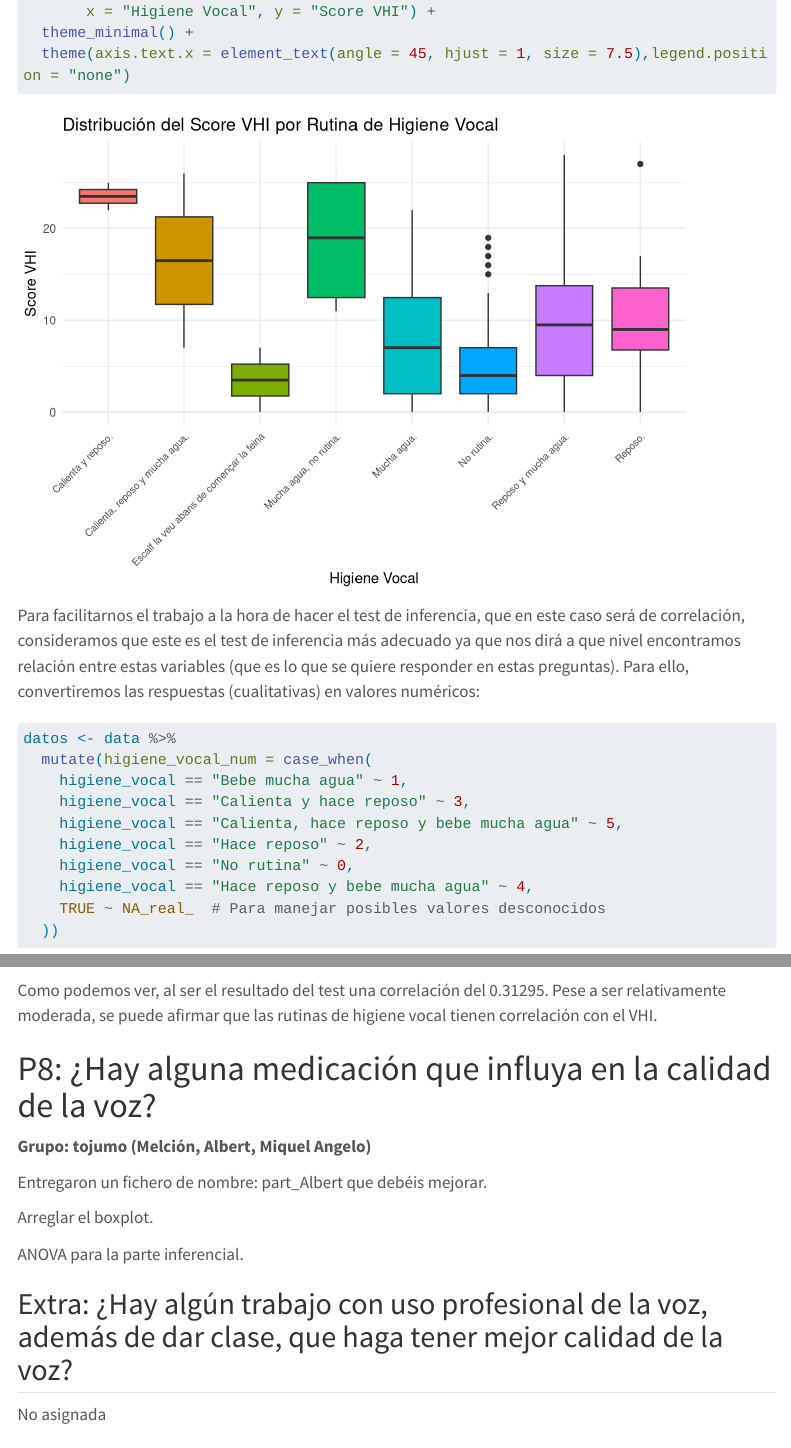
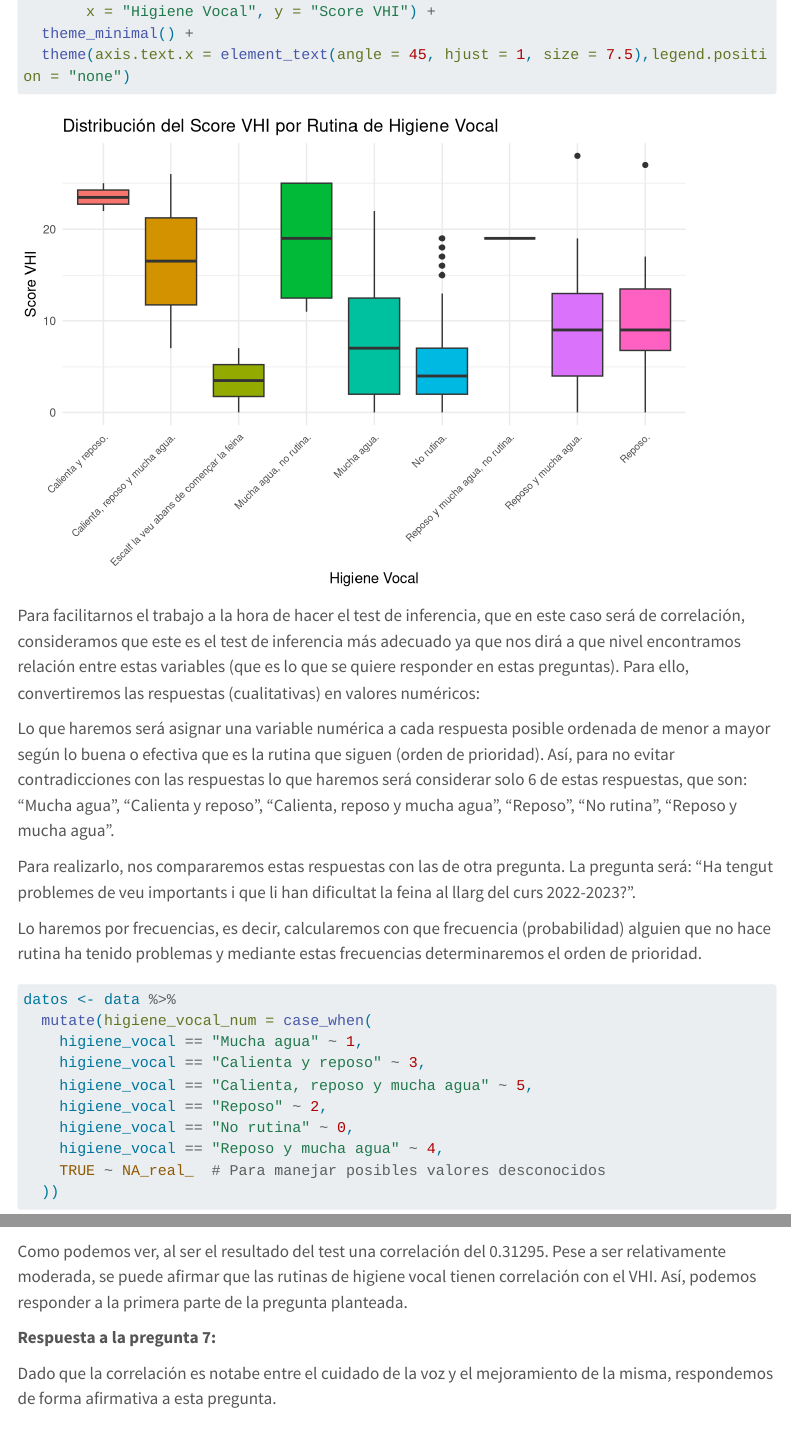
Before and after one commit to MiquelRivas/Practica_2_Voz, a Quarto document (Resultados.qmd): the page in a window 1100 px wide, from 9680 px down before the commit and from 9720 px down after it, so that both start at the same text, and a second part further down, joined at a grey line. Rendered offline with R 4.5, knitr and Pandoc in place of Quarto, with nearby package versions; some code elsewhere in the file could not run offline; menus at the side of the page are left out; long lines of code are wrapped; column names are cleaned by a stand-in for the janitor package.

Commit message:
orden prioridad

````diff
--- a/Resultados.qmd
+++ b/Resultados.qmd
@@ -235,15 +235,26 @@ ggplot(data = data, aes(x = higiene_vocal, y = VHI, fill = higiene_vocal)) +
 
 Para facilitarnos el trabajo a la hora de hacer el test de inferencia, que en este caso será de correlación, consideramos que este es el test de inferencia más adecuado ya que nos dirá a que nivel encontramos relación entre estas variables (que es lo que se quiere responder en estas preguntas). Para ello, convertiremos las respuestas (cualitativas) en valores numéricos:
 
+Lo que haremos será asignar una variable numérica a cada respuesta posible ordenada de menor a mayor según lo buena o efectiva que es la rutina que siguen (orden de prioridad). Así, para no evitar contradicciones con las respuestas lo que haremos será considerar solo 6 de estas respuestas, que son: "Mucha agua", "Calienta y reposo", "Calienta, reposo y mucha agua", "Reposo", "No rutina", "Reposo y mucha agua".
+
+Para realizarlo, nos compararemos estas respuestas con las de otra pregunta. La pregunta será: "Ha tengut problemes de veu importants i que li han dificultat la feina al llarg del
+curs 2022-2023?".
+
+Lo haremos por frecuencias, es decir, calcularemos con que frecuencia (probabilidad) alguien que no hace rutina ha tenido problemas y mediante estas frecuencias determinaremos el orden de prioridad.
+
+
+
+
+
 ```{r}
 datos <- data %>%
   mutate(higiene_vocal_num = case_when(
-    higiene_vocal == "Bebe mucha agua" ~ 1,
-    higiene_vocal == "Calienta y hace reposo" ~ 3,
-    higiene_vocal == "Calienta, hace reposo y bebe mucha agua" ~ 5,
-    higiene_vocal == "Hace reposo" ~ 2,
+    higiene_vocal == "Mucha agua" ~ 1,
+    higiene_vocal == "Calienta y reposo" ~ 3,
+    higiene_vocal == "Calienta, reposo y mucha agua" ~ 5,
+    higiene_vocal == "Reposo" ~ 2,
     higiene_vocal == "No rutina" ~ 0,
-    higiene_vocal == "Hace reposo y bebe mucha agua" ~ 4,
+    higiene_vocal == "Reposo y mucha agua" ~ 4,
     TRUE ~ NA_real_  # Para manejar posibles valores desconocidos
   ))
 ```
@@ -257,9 +268,11 @@ resultado_cor <- datos %>%
 print(resultado_cor)
 ```
 
-Como podemos ver, al ser el resultado del test una correlación del 0.31295. Pese a ser relativamente moderada, se puede afirmar que las rutinas de higiene vocal tienen correlación con el VHI.
+Como podemos ver, al ser el resultado del test una correlación del 0.31295. Pese a ser relativamente moderada, se puede afirmar que las rutinas de higiene vocal tienen correlación con el VHI. Así, podemos responder a la primera parte de la pregunta planteada.
 
+**Respuesta a la pregunta 7:**
 
+Dado que la correlación es notabe entre el cuidado de la voz y el mejoramiento de la misma, respondemos de forma afirmativa a esta pregunta.
 
 # P8: ¿Hay alguna medicación que influya en la calidad de la voz?
 
````
Also changed, not shown: Resultados.qmd (2 more changed lines).
